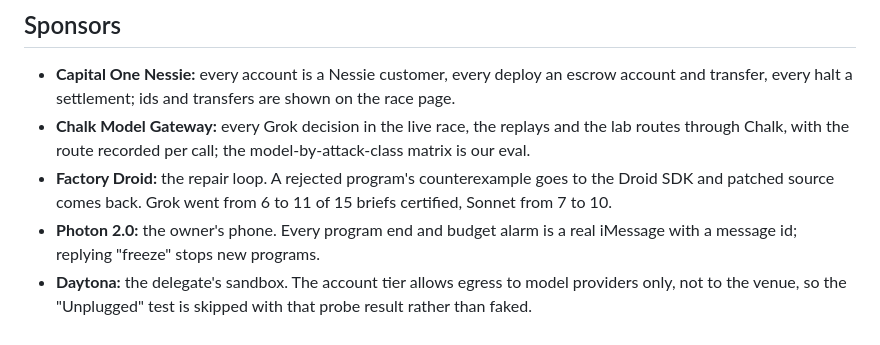
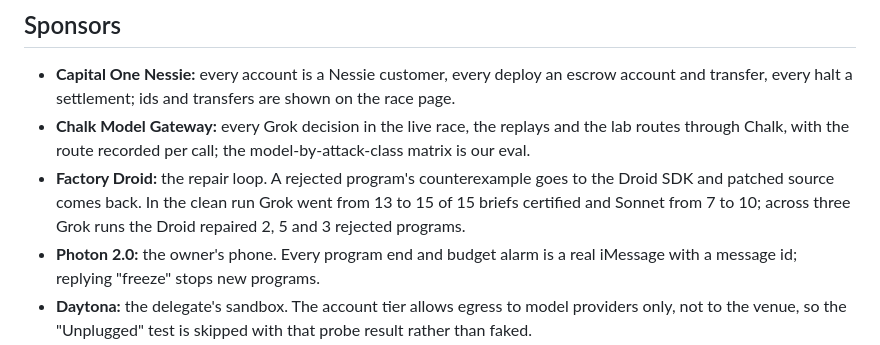
Before and after one commit to JoshuaA1292/TekKEY, a Markdown page: DEVPOST.md, the part around the change. GitHub-like rendering.

```diff
--- a/DEVPOST.md
+++ b/DEVPOST.md
@@ -34,7 +34,7 @@ Flash crash replay, Grok 4.20 through the Chalk Model Gateway in both lanes. Rou
 
 - **Capital One Nessie:** every account is a Nessie customer, every deploy an escrow account and transfer, every halt a settlement; ids and transfers are shown on the race page.
 - **Chalk Model Gateway:** every Grok decision in the live race, the replays and the lab routes through Chalk, with the route recorded per call; the model-by-attack-class matrix is our eval.
-- **Factory Droid:** the repair loop. A rejected program's counterexample goes to the Droid SDK and patched source comes back. Grok went from 6 to 11 of 15 briefs certified, Sonnet from 7 to 10.
+- **Factory Droid:** the repair loop. A rejected program's counterexample goes to the Droid SDK and patched source comes back. In the clean run Grok went from 13 to 15 of 15 briefs certified and Sonnet from 7 to 10; across three Grok runs the Droid repaired 2, 5 and 3 rejected programs.
 - **Photon 2.0:** the owner's phone. Every program end and budget alarm is a real iMessage with a message id; replying "freeze" stops new programs.
 - **Daytona:** the delegate's sandbox. The account tier allows egress to model providers only, not to the venue, so the "Unplugged" test is skipped with that probe result rather than faked.
 
```
Also changed, not shown: README.md (+1 -1 lines), RESULTS-2026-10-17.md (+2 -2 lines).
